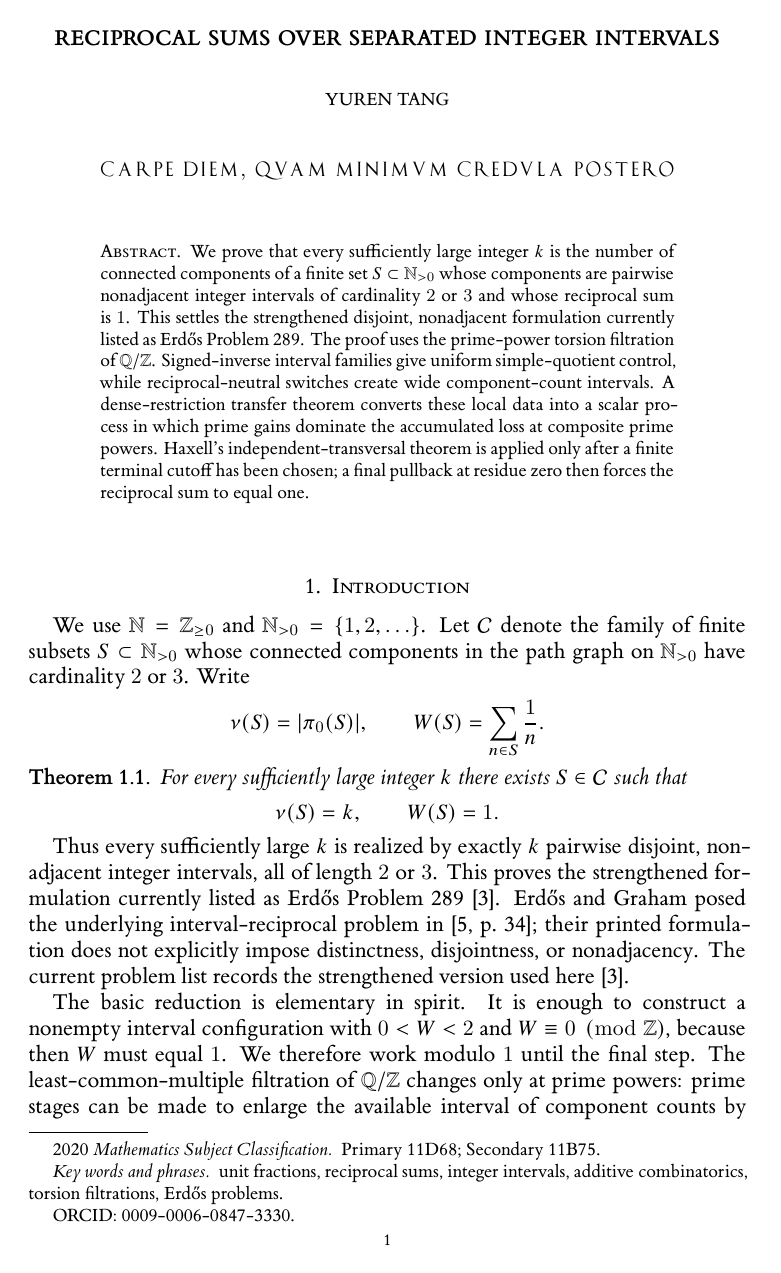
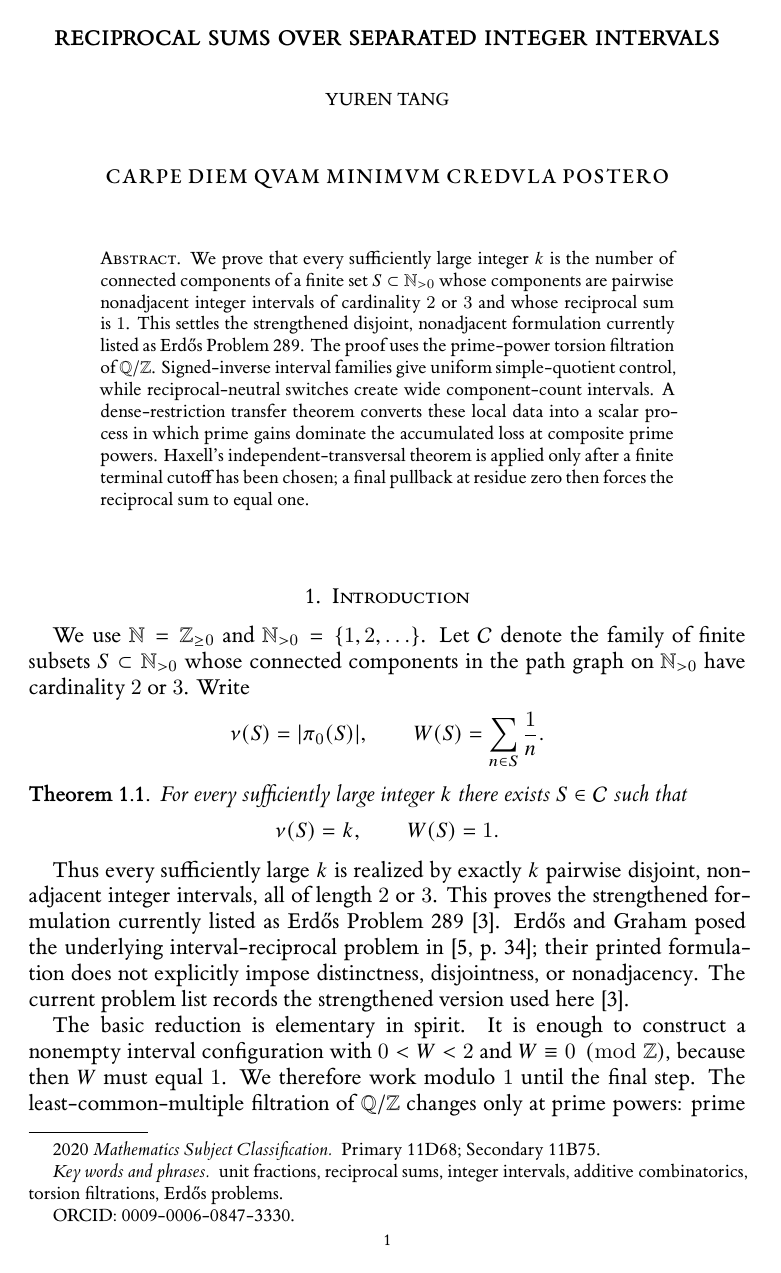
Before and after one commit to Yuren-Tang/erdos-289, a LaTeX paper (paper/manuscript.tex): page 1 of 27. Compiled offline with XeLaTeX.

Commit message:
Integrate locked epigraph typography

```diff
--- a/paper/manuscript.tex
+++ b/paper/manuscript.tex
@@ -10,10 +10,10 @@
   BoldItalicFont=ETbb-BoldItalic.otf,
   Ligatures=TeX
 ]
-\usepackage{trajan}
+\newfontfamily\epigraphfont{EBGaramond-Medium.otf}[
+  ItalicFont=EBGaramond-Medium.otf
+]
 \usepackage{microtype}
-\usepackage{soul}
-\sodef\trajantrack{\trjnfamily}{.08em}{.413em}{.413em}
 \setlength{\emergencystretch}{2em}
 \usepackage{enumitem}
 \usepackage{csquotes}
@@ -62,9 +62,11 @@
 \renewcommand{\shortauthors}{Yuren Tang}
 \date{}
 \dedicatory{%
-  \vspace{8pt}%
-  {\normalfont\mdseries\upshape\fontsize{10.5}{16}\selectfont
-   \trajantrack{CARPE DIEM, QVAM MINIMVM CREDVLA POSTERO}}%
+  \vspace{11pt}%
+  {\epigraphfont\upshape
+   \addfontfeatures{LetterSpace=9}%
+   \fontsize{10.5}{16}\selectfont
+   CARPE DIEM QVAM MINIMVM CREDVLA POSTERO}%
   \vspace{12pt}%
 }
 
```
